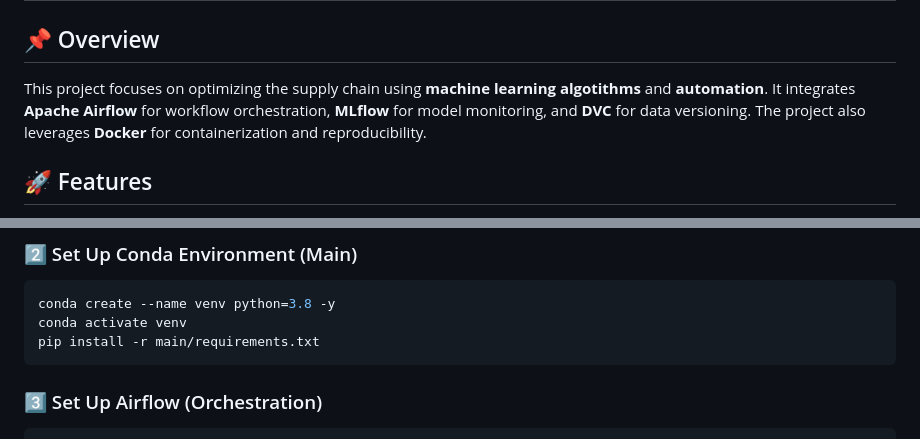
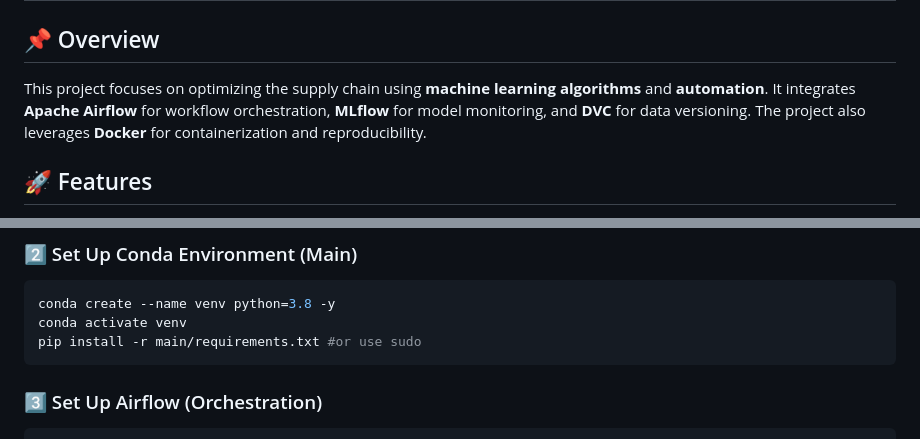
Before and after one commit to Kedarnath7/Supplychain_optimization, a Markdown page: README.md, 2 parts joined by grey strips. Drawn GitHub-style.

````diff
--- a/README.md
+++ b/README.md
@@ -1,7 +1,7 @@
 # Supply Chain Optimization
 
 ## 📌 Overview
-This project focuses on optimizing the supply chain using **machine learning algotithms** and **automation**. It integrates **Apache Airflow** for workflow orchestration, **MLflow** for model monitoring, and **DVC** for data versioning. The project also leverages **Docker** for containerization and reproducibility.
+This project focuses on optimizing the supply chain using **machine learning algorithms** and **automation**. It integrates **Apache Airflow** for workflow orchestration, **MLflow** for model monitoring, and **DVC** for data versioning. The project also leverages **Docker** for containerization and reproducibility.
 
 ## 🚀 Features
 - **Automated Workflow Orchestration** using Apache Airflow
@@ -59,7 +59,7 @@ cd main
 ```bash
 conda create --name venv python=3.8 -y
 conda activate venv
-pip install -r main/requirements.txt
+pip install -r main/requirements.txt #or use sudo
 ```
 
 ### 3️⃣ Set Up Airflow (Orchestration)
````
